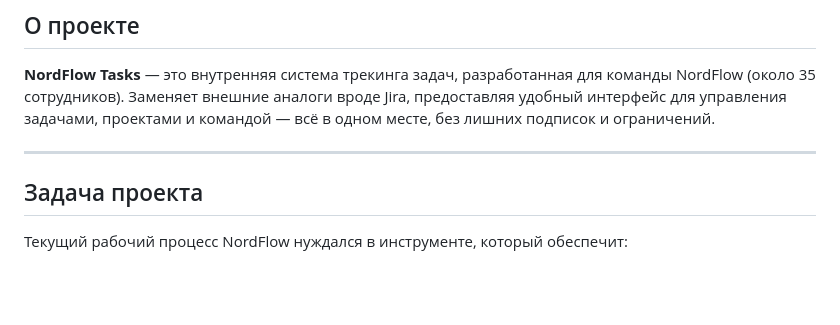
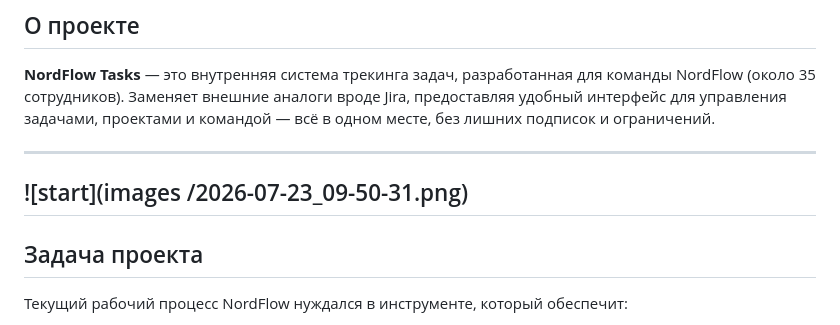
Before and after one commit to lazarevdp-gif/nordflow-tasks, a Markdown page: README.md, the part around the change. GitHub-like rendering; blank space fills up the shorter version.

```diff
--- a/README.md
+++ b/README.md
@@ -18,7 +18,9 @@
 **NordFlow Tasks** — это внутренняя система трекинга задач, разработанная для команды NordFlow (около 35 сотрудников). Заменяет внешние аналоги вроде Jira, предоставляя удобный интерфейс для управления задачами, проектами и командой — всё в одном месте, без лишних подписок и ограничений.
 
 ---
-
+![start](images
+/2026-07-23_09-50-31.png)
+---
 ## Задача проекта
 
 Текущий рабочий процесс NordFlow нуждался в инструменте, который обеспечит:
```
